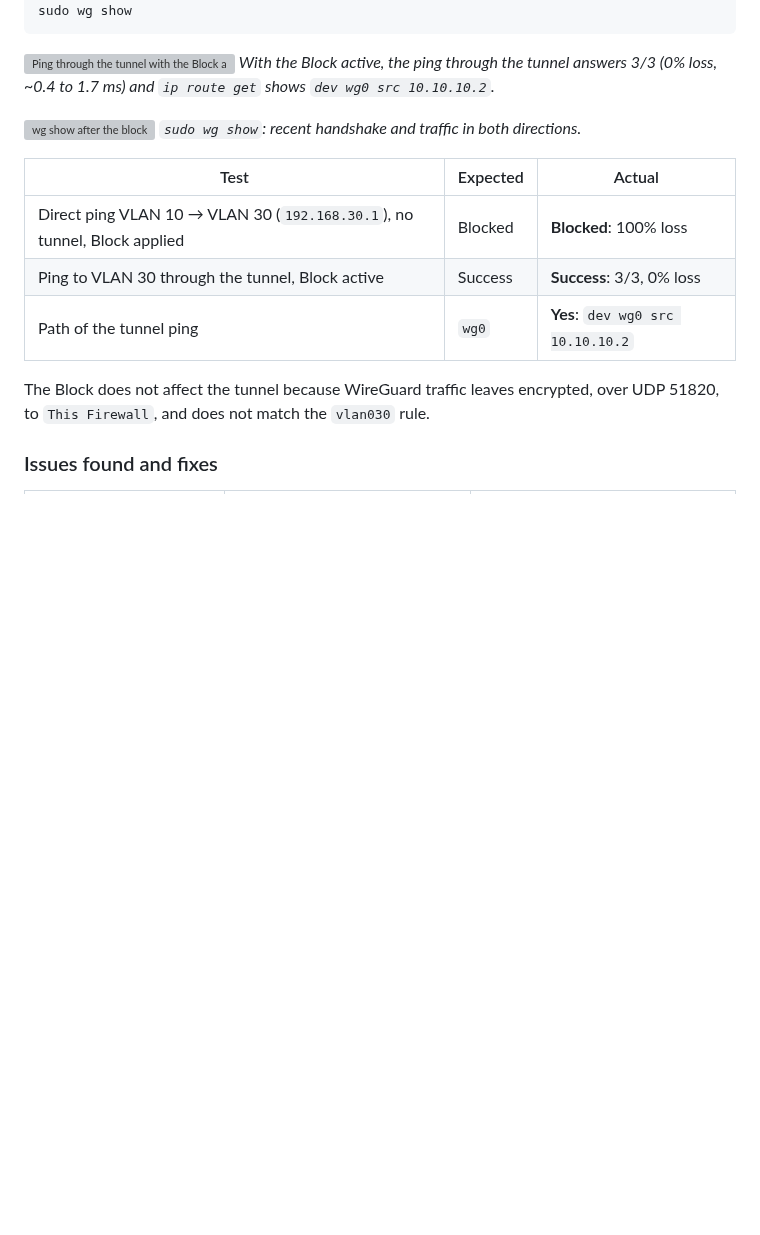
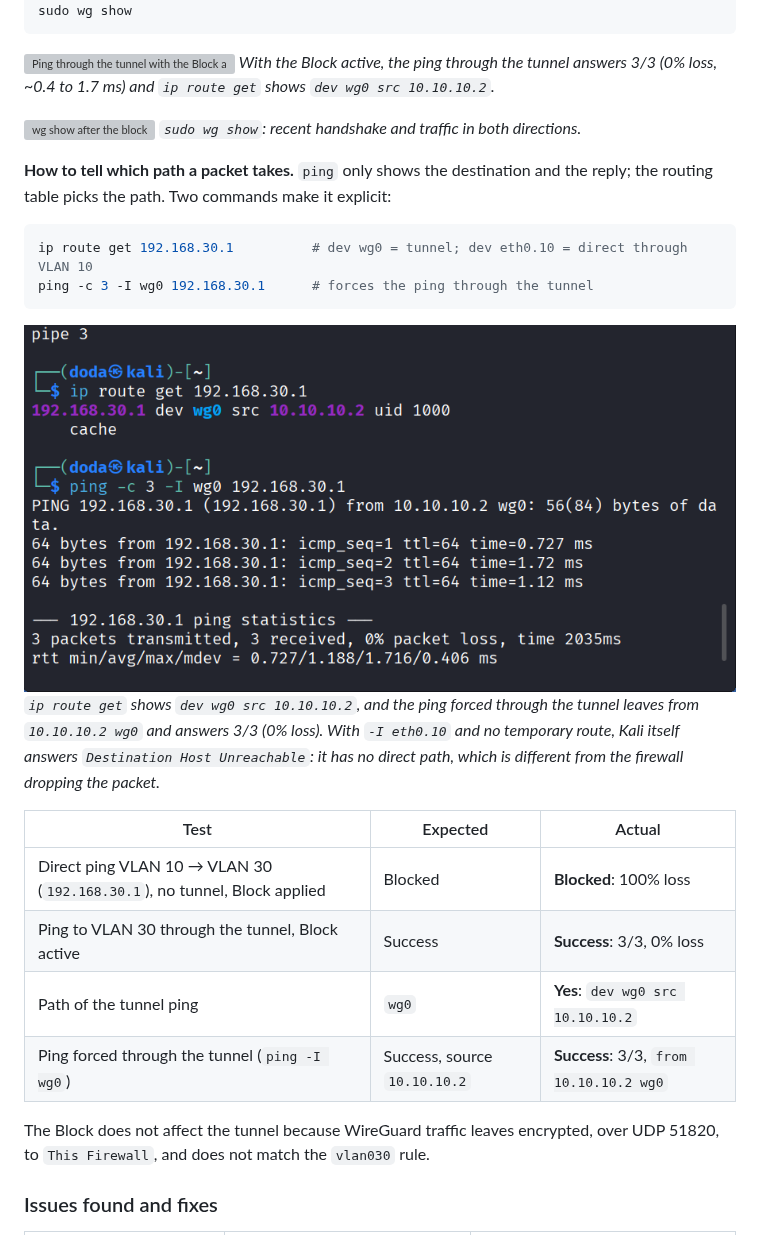
Before and after one commit to deyvisonfs/lab-vlans-opnsense-zabbix-, a Markdown page: docs/10-wireguard-admin-servidores.md, the part around one of its changes. Rendered like a GitHub page; pictures changed too: docs/img/10-caminho-ip-route-ping-wg0.png (added); blank space fills up the shorter version; grey boxes are pictures that could not be loaded.

````diff
--- a/docs/10-wireguard-admin-servidores.md
+++ b/docs/10-wireguard-admin-servidores.md
@@ -301,11 +310,20 @@ sudo wg show
 ![wg show after the block](img/10-tunel-wg-show-apos-bloqueio.png)
 *`sudo wg show`: recent handshake and traffic in both directions.*
 
+**How to tell which path a packet takes.** `ping` only shows the destination and the reply; the routing table picks the path. Two commands make it explicit:
+```bash
+ip route get 192.168.30.1          # dev wg0 = tunnel; dev eth0.10 = direct through VLAN 10
+ping -c 3 -I wg0 192.168.30.1      # forces the ping through the tunnel
+```
+![Packet path](img/10-caminho-ip-route-ping-wg0.png)
+*`ip route get` shows `dev wg0 src 10.10.10.2`, and the ping forced through the tunnel leaves from `10.10.10.2 wg0` and answers 3/3 (0% loss). With `-I eth0.10` and no temporary route, Kali itself answers `Destination Host Unreachable`: it has no direct path, which is different from the firewall dropping the packet.*
+
 | Test | Expected | Actual |
 |---|---|---|
 | Direct ping VLAN 10 → VLAN 30 (`192.168.30.1`), no tunnel, Block applied | Blocked | **Blocked**: 100% loss |
 | Ping to VLAN 30 through the tunnel, Block active | Success | **Success**: 3/3, 0% loss |
 | Path of the tunnel ping | `wg0` | **Yes**: `dev wg0 src 10.10.10.2` |
+| Ping forced through the tunnel (`ping -I wg0`) | Success, source `10.10.10.2` | **Success**: 3/3, `from 10.10.10.2 wg0` |
 
 The Block does not affect the tunnel because WireGuard traffic leaves encrypted, over UDP 51820, to `This Firewall`, and does not match the `vlan030` rule.
 
````
Also changed, not shown: other parts of docs/10-wireguard-admin-servidores.md (+9 -0 lines).
